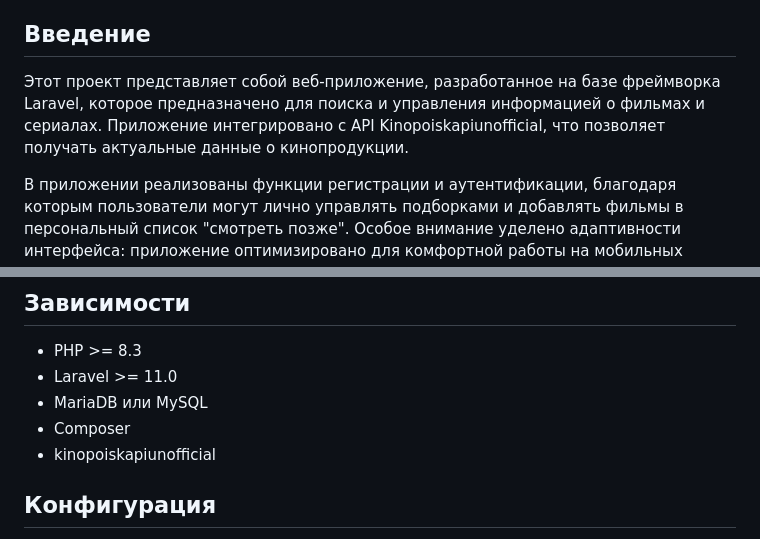
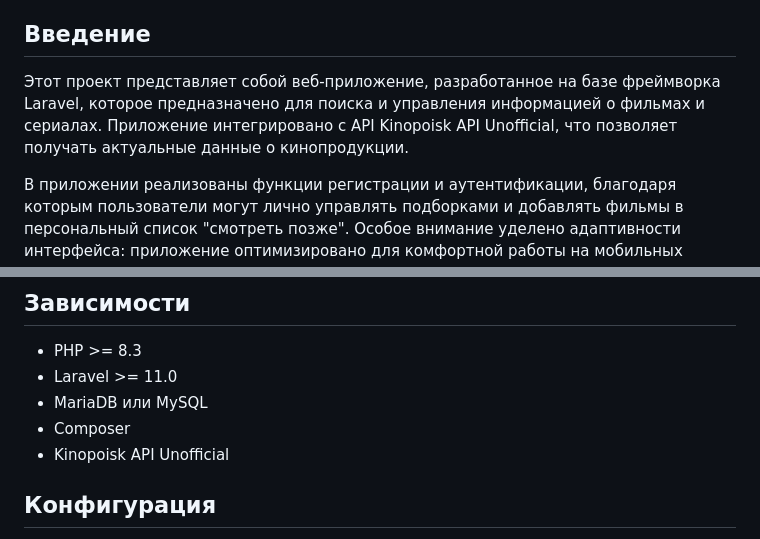
Before and after one commit to Lazynx/nfactorial-kinopoisk, a Markdown page: README.md, 2 parts joined by grey strips. Rendered like a GitHub page.

Commit message:
updated-readme

```diff
--- a/README.md
+++ b/README.md
@@ -12,7 +12,7 @@
 
 ## Введение
 
-Этот проект представляет собой веб-приложение, разработанное на базе фреймворка Laravel, которое предназначено для поиска и управления информацией о фильмах и сериалах. Приложение интегрировано с API Kinopoiskapiunofficial, что позволяет получать актуальные данные о кинопродукции.
+Этот проект представляет собой веб-приложение, разработанное на базе фреймворка Laravel, которое предназначено для поиска и управления информацией о фильмах и сериалах. Приложение интегрировано с API Kinopoisk API Unofficial, что позволяет получать актуальные данные о кинопродукции.
 
 В приложении реализованы функции регистрации и аутентификации, благодаря которым пользователи могут лично управлять подборками и добавлять фильмы в персональный список "смотреть позже". Особое внимание уделено адаптивности интерфейса: приложение оптимизировано для комфортной работы на мобильных устройствах, обеспечивая удобное взаимодействие в любых условиях.
 
@@ -91,7 +91,7 @@ php artisan serve
 - Laravel >= 11.0
 - MariaDB или MySQL
 - Composer
-- kinopoiskapiunofficial
+- Kinopoisk API Unofficial
 
 ## Конфигурация
 
```
